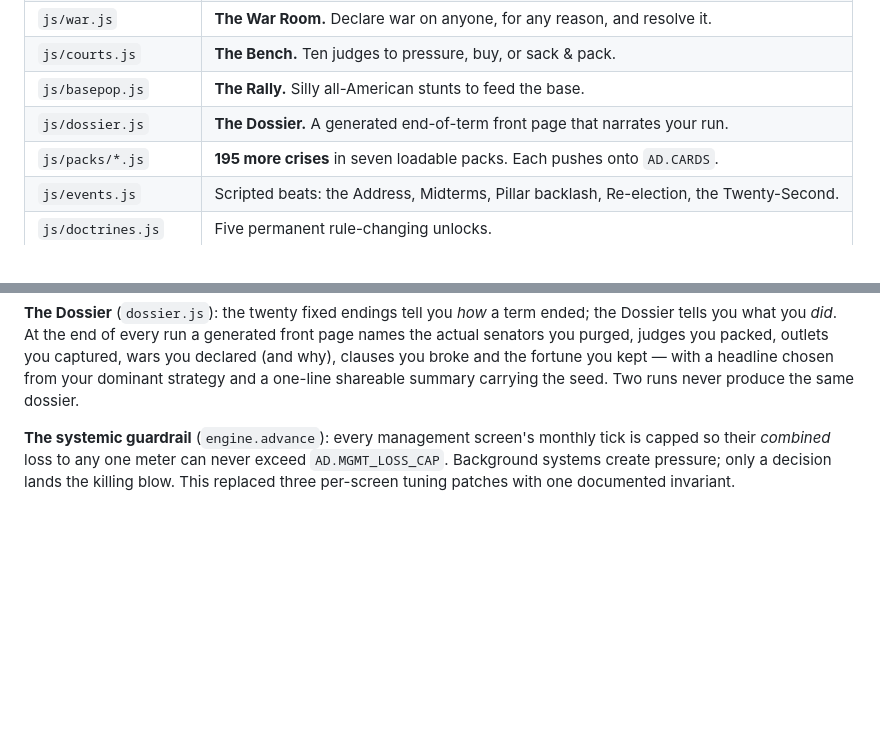
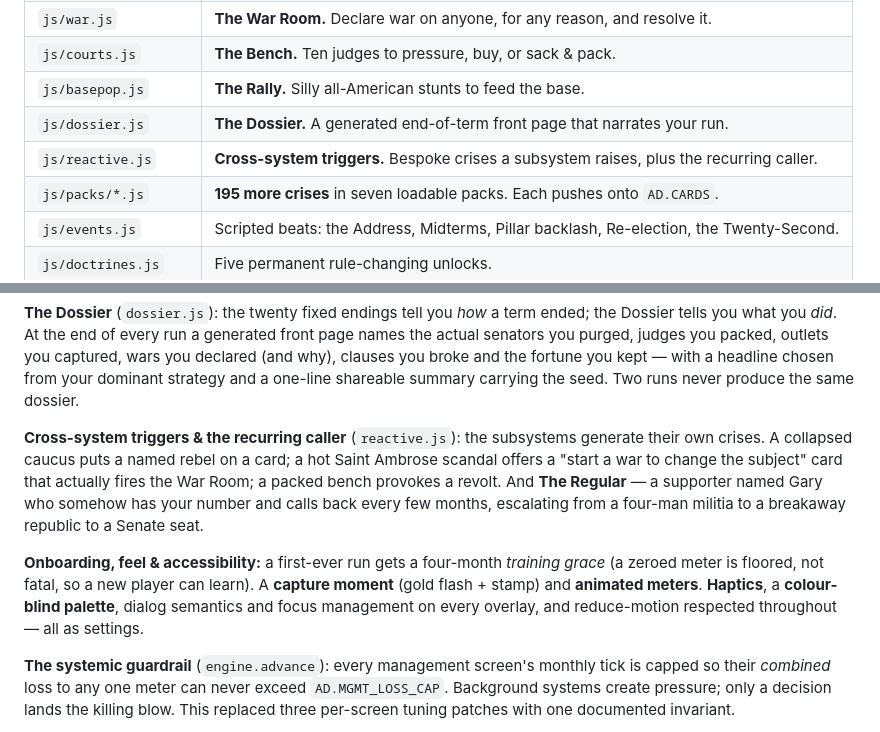
Before and after one commit to canofoutofdatebeans/americandictator, a Markdown page: README.md, 2 parts joined by grey strips. GitHub-like rendering; blank space fills up the shorter version.

Commit message:
Document reactive triggers, the recurring caller, onboarding and a11y
Co-Authored-By: Claude Opus 5 <noreply@anthropic.com>

```diff
--- a/README.md
+++ b/README.md
@@ -80,6 +80,7 @@ is tested; the native shells have never been compiled or run on hardware.
 | `js/courts.js` | **The Bench.** Ten judges to pressure, buy, or sack & pack. |
 | `js/basepop.js` | **The Rally.** Silly all-American stunts to feed the base. |
 | `js/dossier.js` | **The Dossier.** A generated end-of-term front page that narrates your run. |
+| `js/reactive.js` | **Cross-system triggers.** Bespoke crises a subsystem raises, plus the recurring caller. |
 | `js/packs/*.js` | **195 more crises** in seven loadable packs. Each pushes onto `AD.CARDS`. |
 | `js/events.js` | Scripted beats: the Address, Midterms, Pillar backlash, Re-election, the Twenty-Second. |
 | `js/doctrines.js` | Five permanent rule-changing unlocks. |
@@ -198,6 +199,17 @@ tells you what you *did*. At the end of every run a generated front page names t
 you purged, judges you packed, outlets you captured, wars you declared (and why), clauses you
 broke and the fortune you kept — with a headline chosen from your dominant strategy and a
 one-line shareable summary carrying the seed. Two runs never produce the same dossier.
+
+**Cross-system triggers & the recurring caller** (`reactive.js`): the subsystems generate their
+own crises. A collapsed caucus puts a named rebel on a card; a hot Saint Ambrose scandal offers a
+"start a war to change the subject" card that actually fires the War Room; a packed bench provokes
+a revolt. And **The Regular** — a supporter named Gary who somehow has your number and calls back
+every few months, escalating from a four-man militia to a breakaway republic to a Senate seat.
+
+**Onboarding, feel & accessibility:** a first-ever run gets a four-month *training grace* (a
+zeroed meter is floored, not fatal, so a new player can learn). A **capture moment** (gold flash +
+stamp) and **animated meters**. **Haptics**, a **colour-blind palette**, dialog semantics and
+focus management on every overlay, and reduce-motion respected throughout — all as settings.
 
 **The systemic guardrail** (`engine.advance`): every management screen's monthly tick is capped so
 their *combined* loss to any one meter can never exceed `AD.MGMT_LOSS_CAP`. Background systems
```
